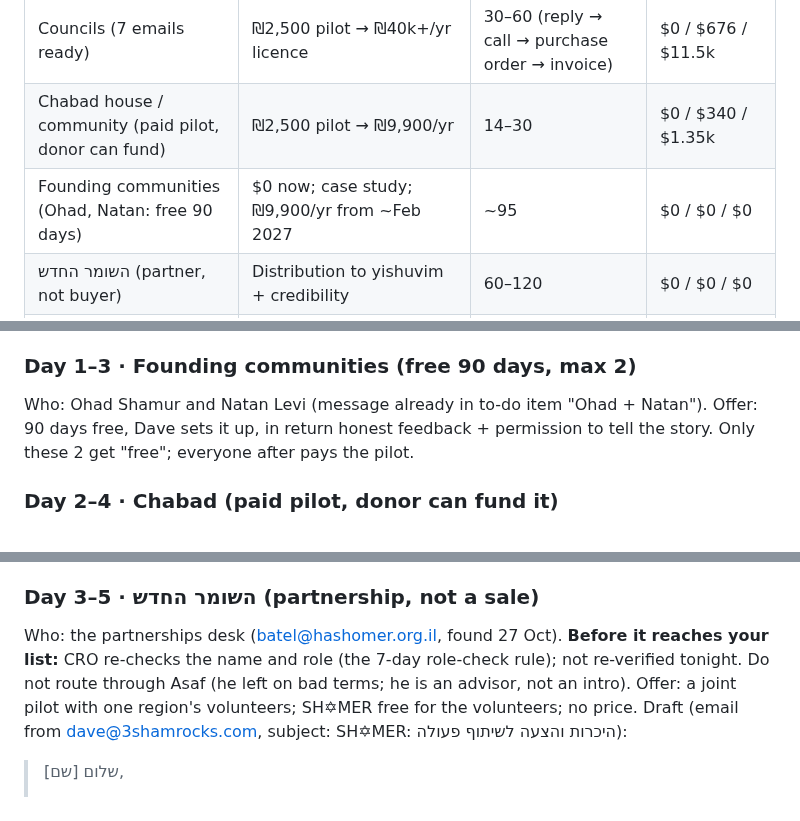
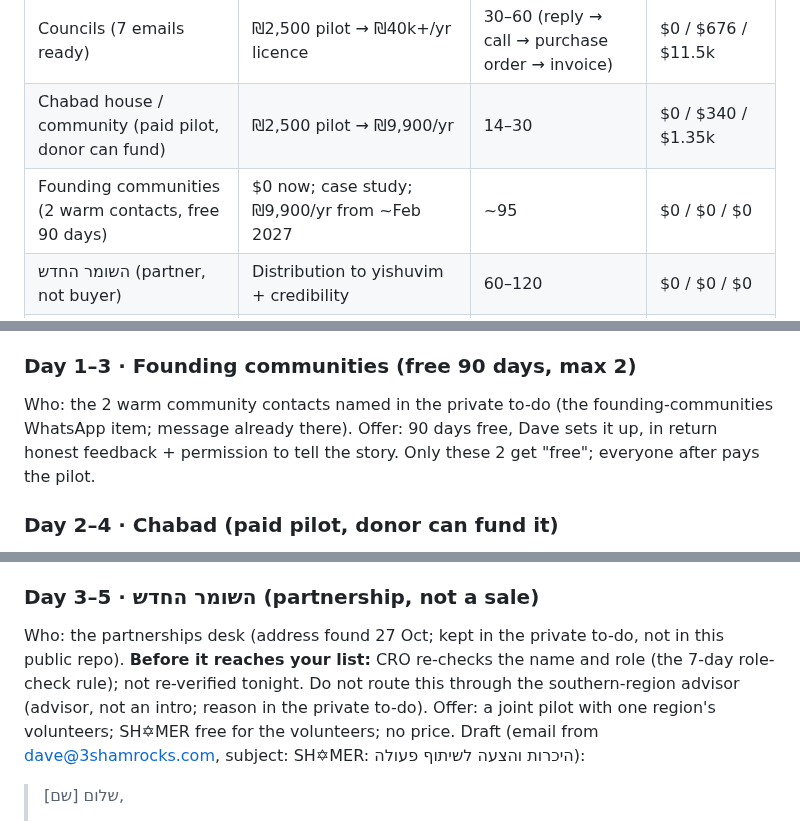
Before and after one commit to 3ShamrocksStudio/3s-status, a Markdown page: org/memos/2026-11-02-shomer-go-to-market.md, 3 parts joined by grey strips. Rendered like a GitHub page.

Commit message:
Memo: keep private contact names out of the public repo
Co-Authored-By: Claude Opus 5.5 <noreply@anthropic.com>
Claude-Session: https://claude.ai/code/session_01NYMEjb3suz5Xdw8cPuvfsd

```diff
--- a/org/memos/2026-11-02-shomer-go-to-market.md
+++ b/org/memos/2026-11-02-shomer-go-to-market.md
@@ -15,7 +15,7 @@ Price facts from the staged Command page (internal, never in a first contact): 9
 |---|---|---|---|
 | Councils (7 emails ready) | ₪2,500 pilot → ₪40k+/yr licence | 30–60 (reply → call → purchase order → invoice) | $0 / $676 / $11.5k |
 | Chabad house / community (paid pilot, donor can fund) | ₪2,500 pilot → ₪9,900/yr | 14–30 | $0 / $340 / $1.35k |
-| Founding communities (Ohad, Natan: free 90 days) | $0 now; case study; ₪9,900/yr from ~Feb 2027 | ~95 | $0 / $0 / $0 |
+| Founding communities (2 warm contacts, free 90 days) | $0 now; case study; ₪9,900/yr from ~Feb 2027 | ~95 | $0 / $0 / $0 |
 | השומר החדש (partner, not buyer) | Distribution to yishuvim + credibility | 60–120 | $0 / $0 / $0 |
 | Family & friends (as Android testers) | $0; unlocks Google Play production (12 testers opted in for 14 days) | n/a | $0 / $0 / $0 |
 | Social media | $0 until there is a real story | 45+ | $0 / $0 / $0 |
@@ -71,7 +71,7 @@ Draft (WhatsApp):
 > דייב
 
 ### Day 1–3 · Founding communities (free 90 days, max 2)
-Who: Ohad Shamur and Natan Levi (message already in to-do item "Ohad + Natan"). Offer: 90 days free, Dave sets it up, in return honest feedback + permission to tell the story. Only these 2 get "free"; everyone after pays the pilot.
+Who: the 2 warm community contacts named in the private to-do (the founding-communities WhatsApp item; message already there). Offer: 90 days free, Dave sets it up, in return honest feedback + permission to tell the story. Only these 2 get "free"; everyone after pays the pilot.
 
 ### Day 2–4 · Chabad (paid pilot, donor can fund it)
 Who: the Chabad contact the 25 Oct brain called "already in discussion". **Question for you:** which Chabad house / shaliach, and his phone? Offer: 90-day pilot; if both founding slots are taken, the pilot is paid, and a donor or the community's own fund can cover it (stated on the call, not in the message).
@@ -84,7 +84,7 @@ Draft (WhatsApp, warm contact):
 > דייב
 
 ### Day 3–5 · השומר החדש (partnership, not a sale)
-Who: the partnerships desk (batel@hashomer.org.il, found 27 Oct). **Before it reaches your list:** CRO re-checks the name and role (the 7-day role-check rule); not re-verified tonight. Do not route through Asaf (he left on bad terms; he is an advisor, not an intro). Offer: a joint pilot with one region's volunteers; SH✡MER free for the volunteers; no price.
+Who: the partnerships desk (address found 27 Oct; kept in the private to-do, not in this public repo). **Before it reaches your list:** CRO re-checks the name and role (the 7-day role-check rule); not re-verified tonight. Do not route this through the southern-region advisor (advisor, not an intro; reason in the private to-do). Offer: a joint pilot with one region's volunteers; SH✡MER free for the volunteers; no price.
 Draft (email from dave@3shamrocks.com, subject: SH✡MER: היכרות והצעה לשיתוף פעולה):
 > שלום [שם],
 >
```
Also changed, not shown: other parts of org/memos/2026-11-02-shomer-go-to-market.md (+1 -1 lines), design-systems/chore-royale/DESIGN-SYSTEM.md (+1 -1 lines).
